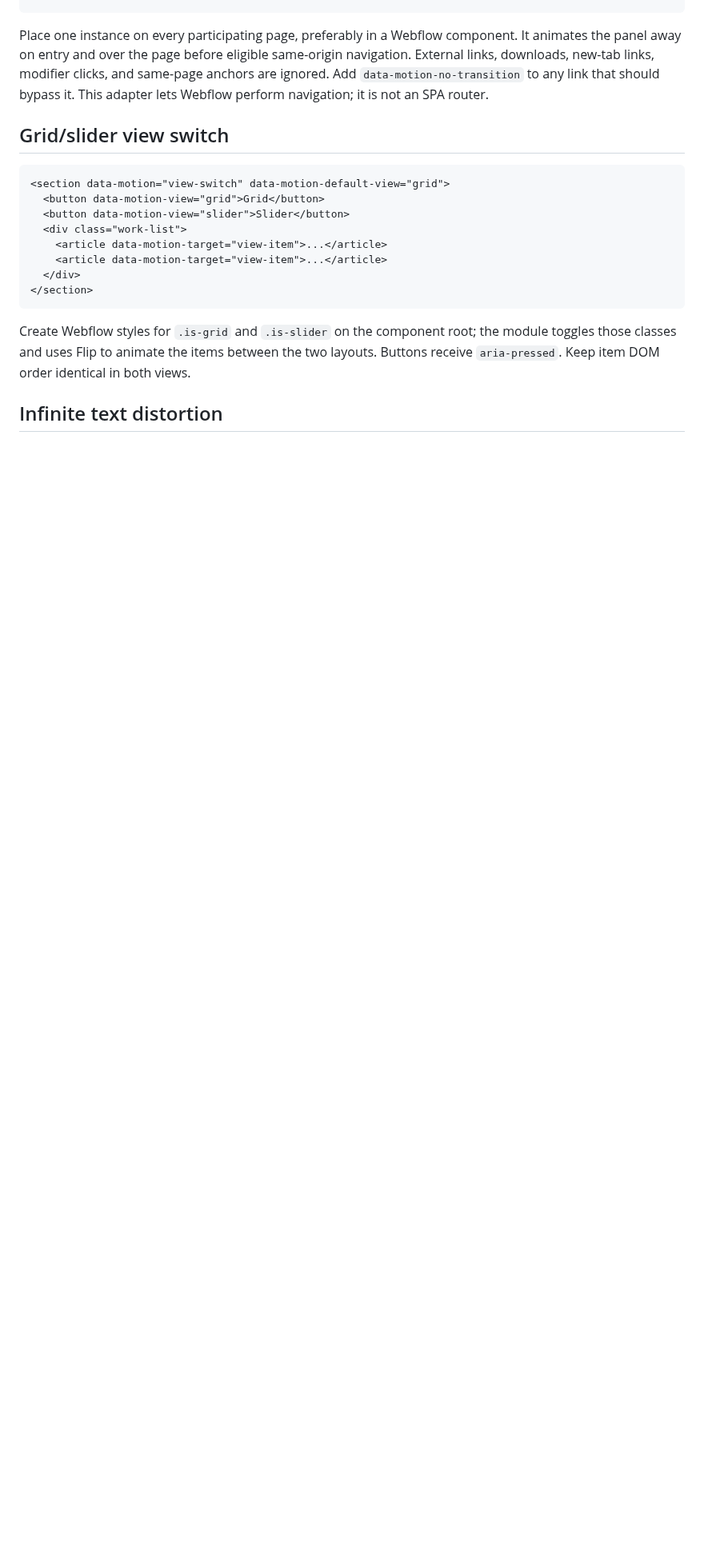
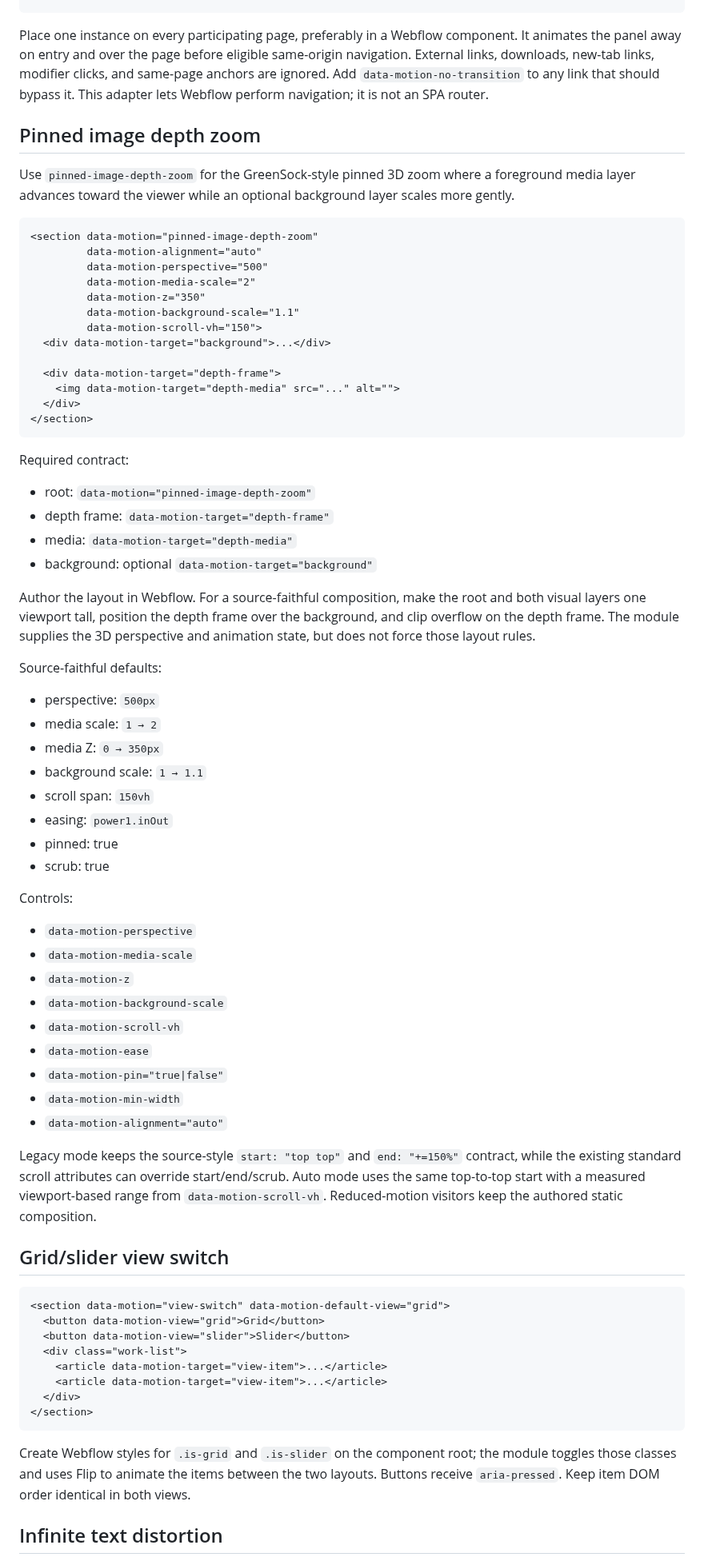
Before and after one commit to Leonagarabedian/webflow-motion-kit, a Markdown page: docs/WEBFLOW_INTEGRATION.md, the part around the change. Shown at 80% size. Rendered like a GitHub page; blank space fills up the shorter version.

Commit message:
Document pinned image depth zoom

````diff
--- a/docs/WEBFLOW_INTEGRATION.md
+++ b/docs/WEBFLOW_INTEGRATION.md
@@ -173,6 +173,60 @@ Place the loader once near the top of the page. It plays after window load, then
 ```
 
 Place one instance on every participating page, preferably in a Webflow component. It animates the panel away on entry and over the page before eligible same-origin navigation. External links, downloads, new-tab links, modifier clicks, and same-page anchors are ignored. Add `data-motion-no-transition` to any link that should bypass it. This adapter lets Webflow perform navigation; it is not an SPA router.
+
+## Pinned image depth zoom
+
+Use `pinned-image-depth-zoom` for the GreenSock-style pinned 3D zoom where a foreground media layer advances toward the viewer while an optional background layer scales more gently.
+
+```html
+<section data-motion="pinned-image-depth-zoom"
+         data-motion-alignment="auto"
+         data-motion-perspective="500"
+         data-motion-media-scale="2"
+         data-motion-z="350"
+         data-motion-background-scale="1.1"
+         data-motion-scroll-vh="150">
+  <div data-motion-target="background">...</div>
+
+  <div data-motion-target="depth-frame">
+    <img data-motion-target="depth-media" src="..." alt="">
+  </div>
+</section>
+```
+
+Required contract:
+
+- root: `data-motion="pinned-image-depth-zoom"`
+- depth frame: `data-motion-target="depth-frame"`
+- media: `data-motion-target="depth-media"`
+- background: optional `data-motion-target="background"`
+
+Author the layout in Webflow. For a source-faithful composition, make the root and both visual layers one viewport tall, position the depth frame over the background, and clip overflow on the depth frame. The module supplies the 3D perspective and animation state, but does not force those layout rules.
+
+Source-faithful defaults:
+
+- perspective: `500px`
+- media scale: `1 → 2`
+- media Z: `0 → 350px`
+- background scale: `1 → 1.1`
+- scroll span: `150vh`
+- easing: `power1.inOut`
+- pinned: true
+- scrub: true
+
+Controls:
+
+- `data-motion-perspective`
+- `data-motion-media-scale`
+- `data-motion-z`
+- `data-motion-background-scale`
+- `data-motion-scroll-vh`
+- `data-motion-ease`
+- `data-motion-pin="true|false"`
+- `data-motion-min-width`
+- `data-motion-alignment="auto"`
+
+Legacy mode keeps the source-style `start: "top top"` and `end: "+=150%"` contract, while the existing standard scroll attributes can override start/end/scrub. Auto mode uses the same top-to-top start with a measured viewport-based range from `data-motion-scroll-vh`. Reduced-motion visitors keep the authored static composition.
 
 ## Grid/slider view switch
 
````
